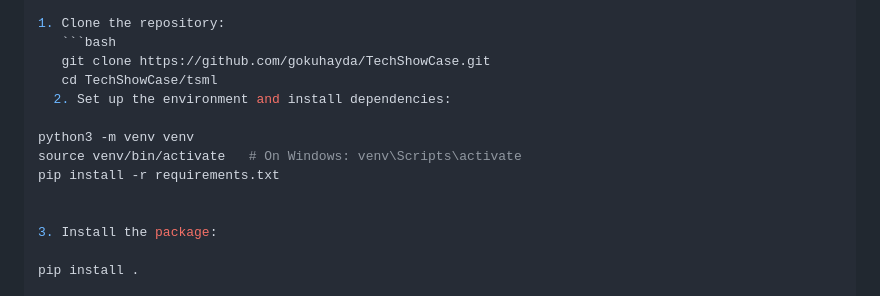
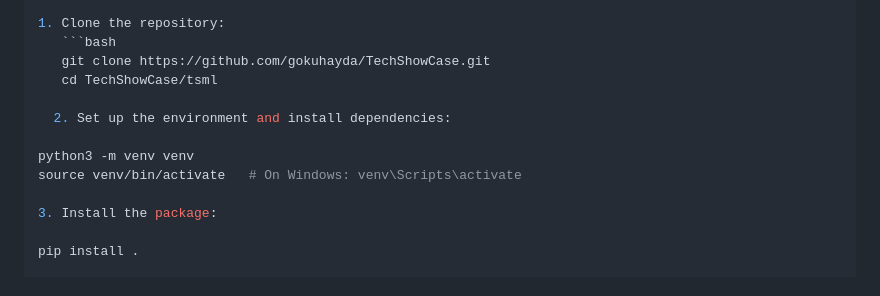
Before and after one commit to gokuhayda/MyShowCase, a Markdown page: etsml/tsml/README.md, the part around the change. GitHub-like rendering.

````diff
--- a/etsml/tsml/README.md
+++ b/etsml/tsml/README.md
@@ -50,12 +50,11 @@ To install the `tsml` package:
    ```bash
    git clone https://github.com/gokuhayda/TechShowCase.git
    cd TechShowCase/tsml
+
   2. Set up the environment and install dependencies:
 
 python3 -m venv venv
 source venv/bin/activate   # On Windows: venv\Scripts\activate
-pip install -r requirements.txt
-
 
 3. Install the package:
 
````
